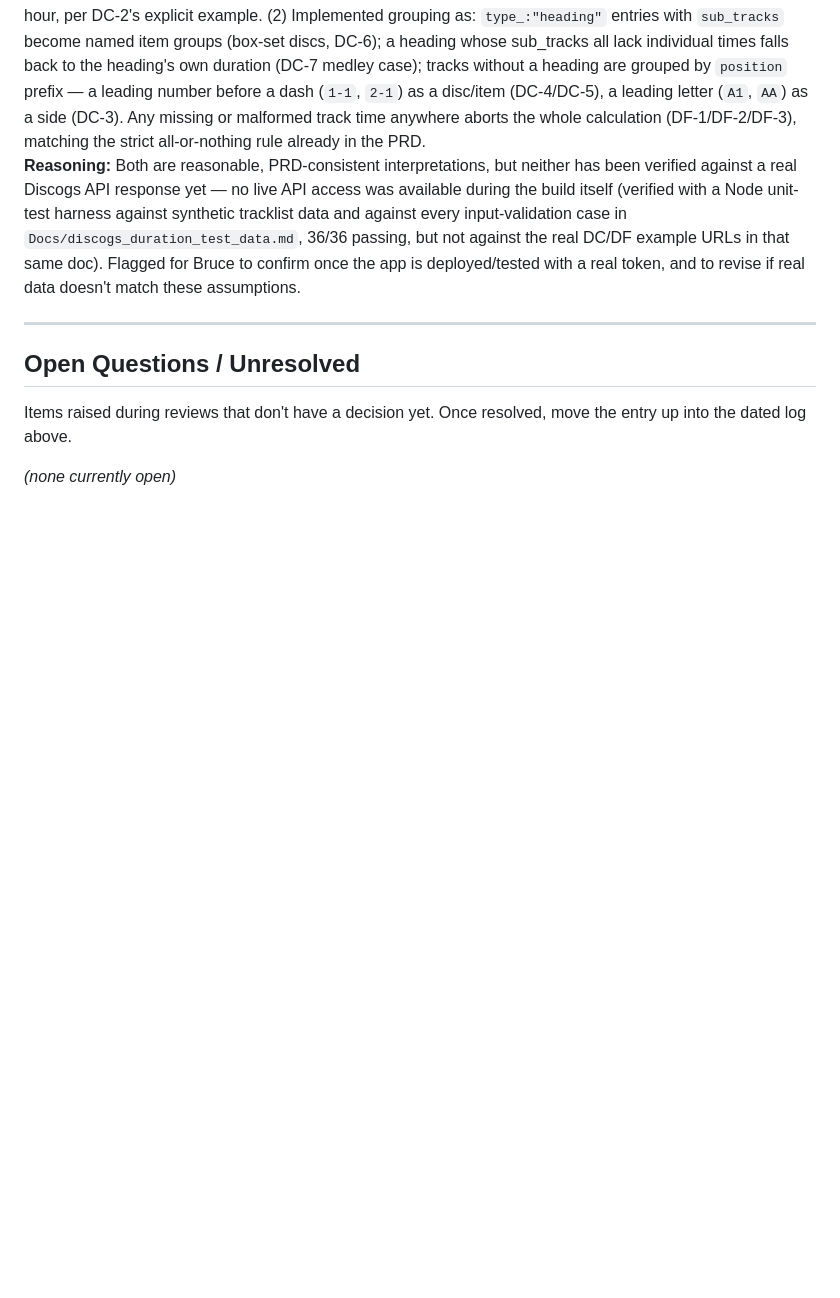
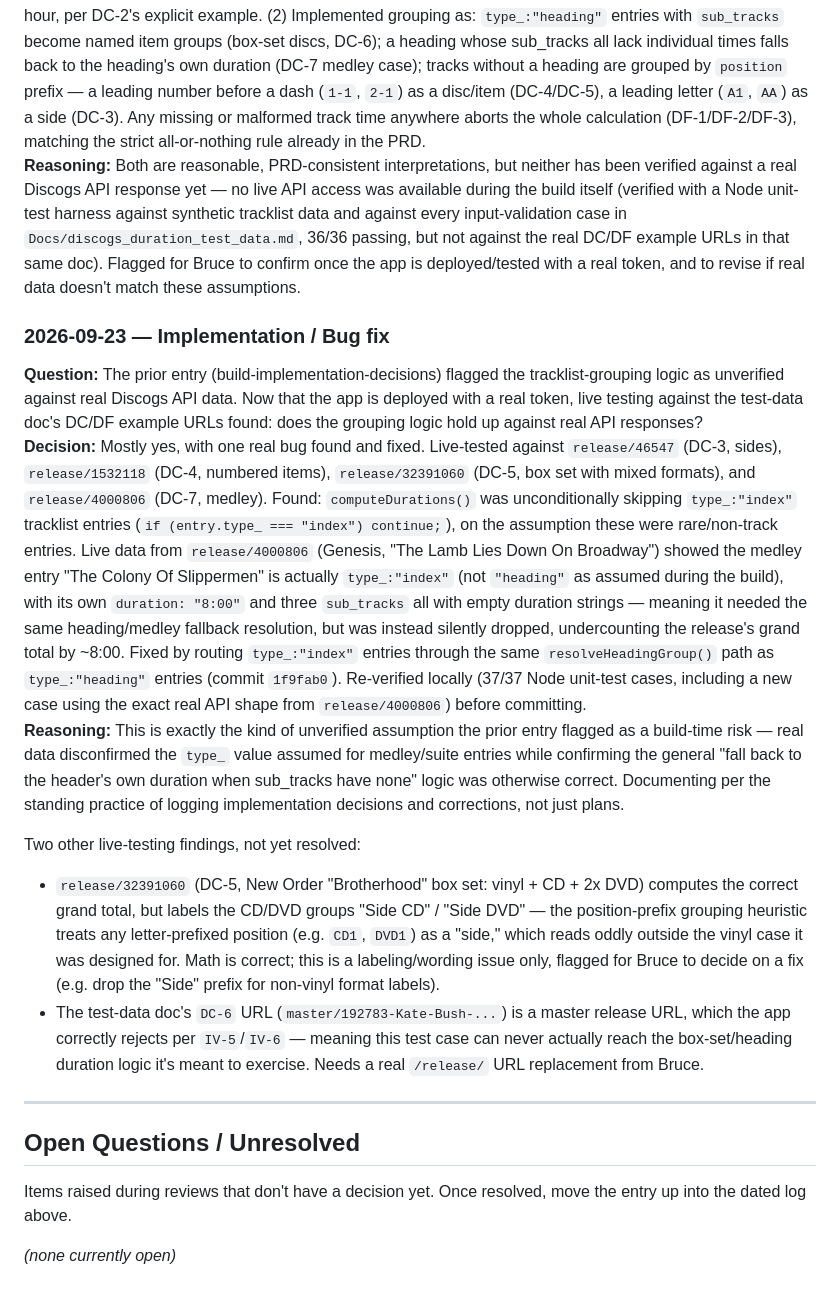
Before and after one commit to blevenstein-atx/discogs-duration, a Markdown page: Docs/decision-log.md, the part around the change. Rendered like a GitHub page; blank space fills up the shorter version.

Commit message:
Log DC-7 type_:index bug found/fixed via live testing; flag DC-5 labeling and DC-6 URL issues

```diff
--- a/Docs/decision-log.md
+++ b/Docs/decision-log.md
@@ -177,6 +177,15 @@ A running record of questions, decisions, and reasoning behind this project's to
 **Decision:** (1) Matched the Figma mock's own example ("01:22:10") — zero-padded two-digit hours/minutes/seconds whenever the release is an hour or longer, unpadded minutes only when it's under an hour, per DC-2's explicit example. (2) Implemented grouping as: `type_:"heading"` entries with `sub_tracks` become named item groups (box-set discs, DC-6); a heading whose sub_tracks all lack individual times falls back to the heading's own duration (DC-7 medley case); tracks without a heading are grouped by `position` prefix — a leading number before a dash (`1-1`, `2-1`) as a disc/item (DC-4/DC-5), a leading letter (`A1`, `AA`) as a side (DC-3). Any missing or malformed track time anywhere aborts the whole calculation (DF-1/DF-2/DF-3), matching the strict all-or-nothing rule already in the PRD.<br>
 **Reasoning:** Both are reasonable, PRD-consistent interpretations, but neither has been verified against a real Discogs API response yet — no live API access was available during the build itself (verified with a Node unit-test harness against synthetic tracklist data and against every input-validation case in `Docs/discogs_duration_test_data.md`, 36/36 passing, but not against the real DC/DF example URLs in that same doc). Flagged for Bruce to confirm once the app is deployed/tested with a real token, and to revise if real data doesn't match these assumptions.
 
+### 2026-09-23 — Implementation / Bug fix<br>
+**Question:** The prior entry (build-implementation-decisions) flagged the tracklist-grouping logic as unverified against real Discogs API data. Now that the app is deployed with a real token, live testing against the test-data doc's DC/DF example URLs found: does the grouping logic hold up against real API responses?<br>
+**Decision:** Mostly yes, with one real bug found and fixed. Live-tested against `release/46547` (DC-3, sides), `release/1532118` (DC-4, numbered items), `release/32391060` (DC-5, box set with mixed formats), and `release/4000806` (DC-7, medley). Found: `computeDurations()` was unconditionally skipping `type_:"index"` tracklist entries (`if (entry.type_ === "index") continue;`), on the assumption these were rare/non-track entries. Live data from `release/4000806` (Genesis, "The Lamb Lies Down On Broadway") showed the medley entry "The Colony Of Slippermen" is actually `type_:"index"` (not `"heading"` as assumed during the build), with its own `duration: "8:00"` and three `sub_tracks` all with empty duration strings — meaning it needed the same heading/medley fallback resolution, but was instead silently dropped, undercounting the release's grand total by ~8:00. Fixed by routing `type_:"index"` entries through the same `resolveHeadingGroup()` path as `type_:"heading"` entries (commit `1f9fab0`). Re-verified locally (37/37 Node unit-test cases, including a new case using the exact real API shape from `release/4000806`) before committing.<br>
+**Reasoning:** This is exactly the kind of unverified assumption the prior entry flagged as a build-time risk — real data disconfirmed the `type_` value assumed for medley/suite entries while confirming the general "fall back to the header's own duration when sub_tracks have none" logic was otherwise correct. Documenting per the standing practice of logging implementation decisions and corrections, not just plans.<br>
+
+Two other live-testing findings, not yet resolved:<br>
+- `release/32391060` (DC-5, New Order "Brotherhood" box set: vinyl + CD + 2x DVD) computes the correct grand total, but labels the CD/DVD groups "Side CD" / "Side DVD" — the position-prefix grouping heuristic treats any letter-prefixed position (e.g. `CD1`, `DVD1`) as a "side," which reads oddly outside the vinyl case it was designed for. Math is correct; this is a labeling/wording issue only, flagged for Bruce to decide on a fix (e.g. drop the "Side" prefix for non-vinyl format labels).<br>
+- The test-data doc's `DC-6` URL (`master/192783-Kate-Bush-...`) is a master release URL, which the app correctly rejects per `IV-5`/`IV-6` — meaning this test case can never actually reach the box-set/heading duration logic it's meant to exercise. Needs a real `/release/` URL replacement from Bruce.
+
 ---
 
 ## Open Questions / Unresolved
```
